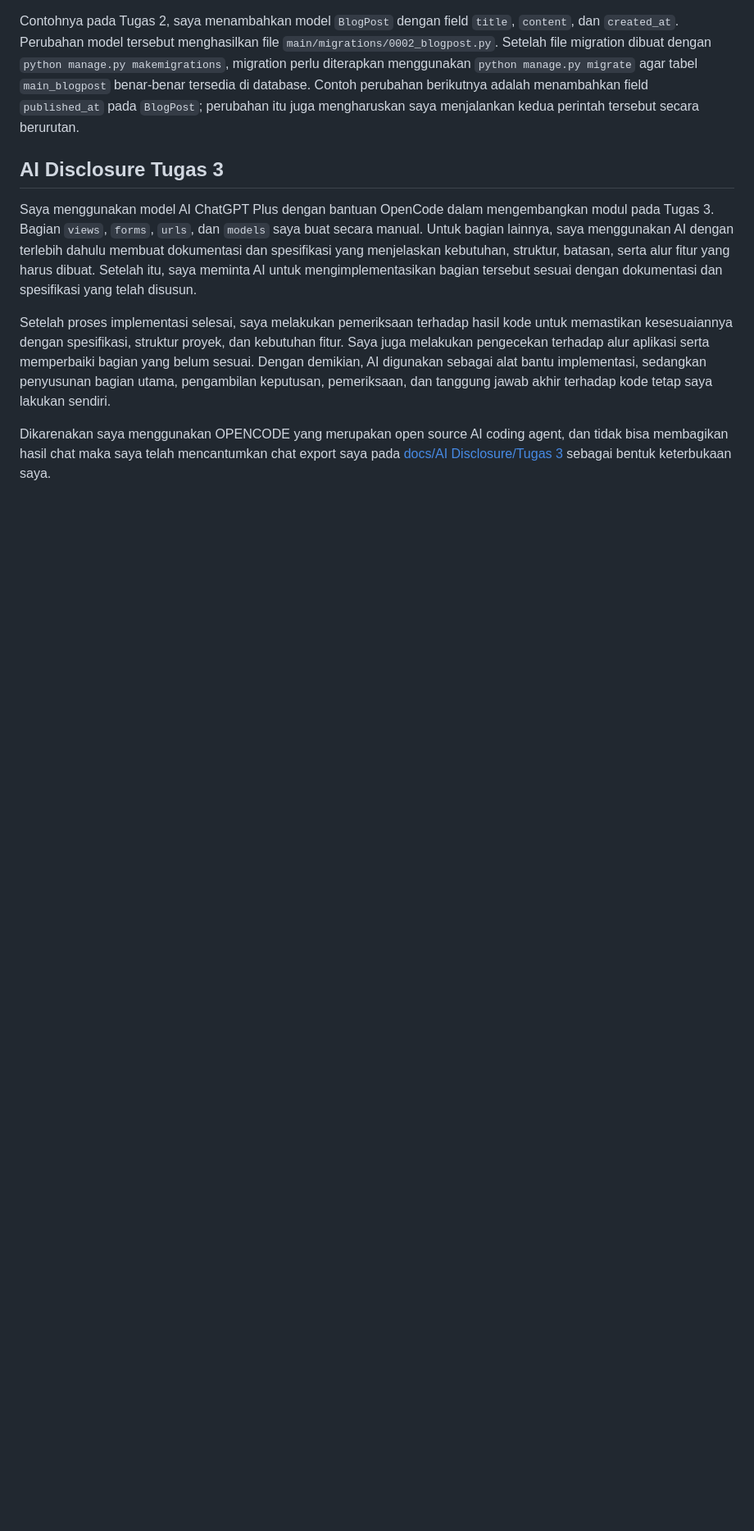
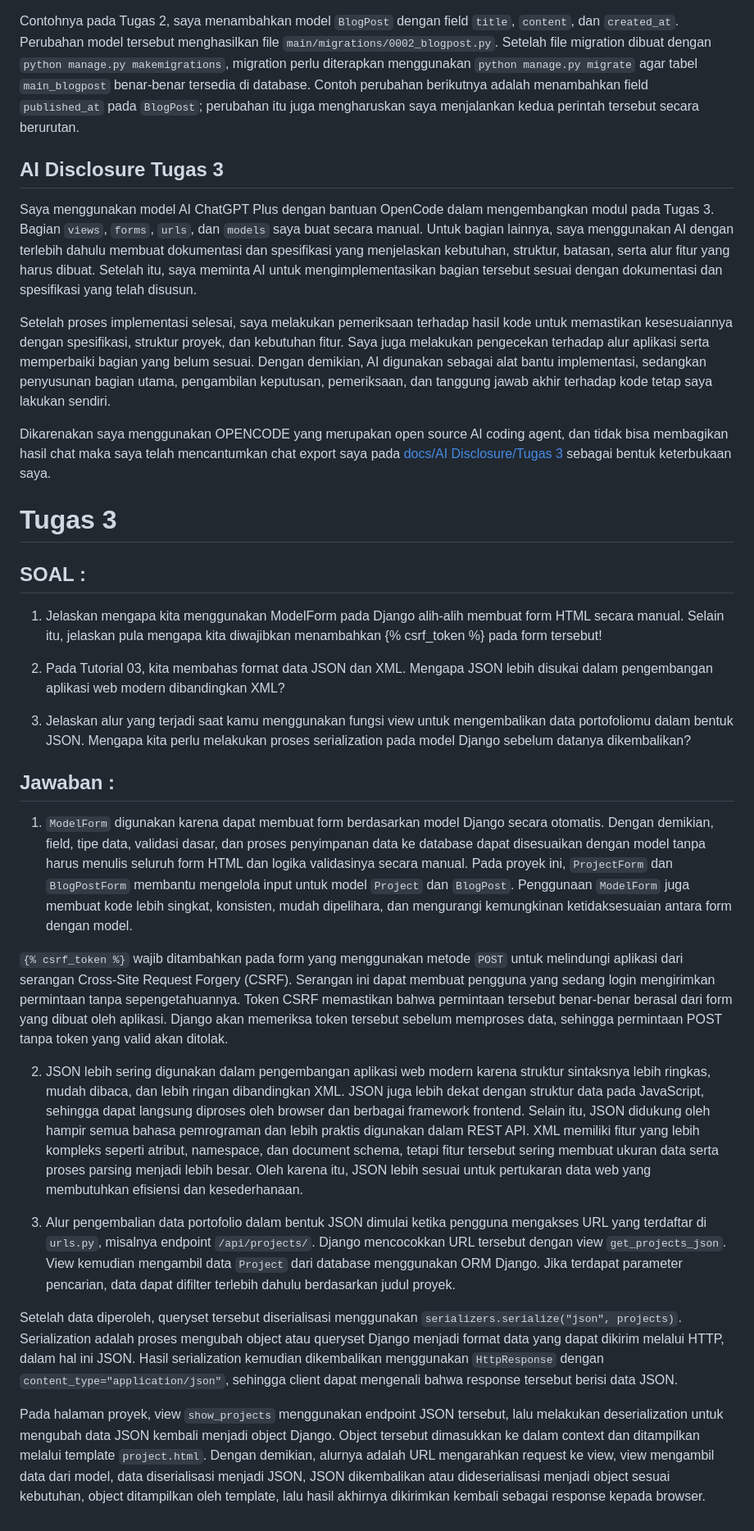
Before and after one commit to victorimans/myportofolio, a Markdown page: README.md, the part around the change. Shown at 82% size. Drawn GitHub-style; blank space fills up the shorter version.

Commit message:
Docs : Tugas Refleksi 3 dengan jawaban

```diff
--- a/README.md
+++ b/README.md
@@ -131,3 +131,25 @@ Saya menggunakan model AI ChatGPT Plus dengan bantuan OpenCode dalam mengembangk
 Setelah proses implementasi selesai, saya melakukan pemeriksaan terhadap hasil kode untuk memastikan kesesuaiannya dengan spesifikasi, struktur proyek, dan kebutuhan fitur. Saya juga melakukan pengecekan terhadap alur aplikasi serta memperbaiki bagian yang belum sesuai. Dengan demikian, AI digunakan sebagai alat bantu implementasi, sedangkan penyusunan bagian utama, pengambilan keputusan, pemeriksaan, dan tanggung jawab akhir terhadap kode tetap saya lakukan sendiri.
 
 Dikarenakan saya menggunakan OPENCODE yang merupakan open source AI coding agent, dan tidak bisa membagikan hasil chat maka saya telah mencantumkan chat export saya pada [docs/AI Disclosure/Tugas 3](/docs/AI%20Disclosure/Tugas%203/session-ses_f428.md) sebagai bentuk keterbukaan saya.
+
+# Tugas 3
+## SOAL :
+1. Jelaskan mengapa kita menggunakan ModelForm pada Django alih-alih membuat form HTML secara manual. Selain itu, jelaskan pula mengapa kita diwajibkan menambahkan {% csrf_token %} pada form tersebut!
+
+2. Pada Tutorial 03, kita membahas format data JSON dan XML. Mengapa JSON lebih disukai dalam pengembangan aplikasi web modern dibandingkan XML?
+
+3. Jelaskan alur yang terjadi saat kamu menggunakan fungsi view untuk mengembalikan data portofoliomu dalam bentuk JSON. Mengapa kita perlu melakukan proses serialization pada model Django sebelum datanya dikembalikan?
+
+## Jawaban :
+
+1. `ModelForm` digunakan karena dapat membuat form berdasarkan model Django secara otomatis. Dengan demikian, field, tipe data, validasi dasar, dan proses penyimpanan data ke database dapat disesuaikan dengan model tanpa harus menulis seluruh form HTML dan logika validasinya secara manual. Pada proyek ini, `ProjectForm` dan `BlogPostForm` membantu mengelola input untuk model `Project` dan `BlogPost`. Penggunaan `ModelForm` juga membuat kode lebih singkat, konsisten, mudah dipelihara, dan mengurangi kemungkinan ketidaksesuaian antara form dengan model.
+
+`{% csrf_token %}` wajib ditambahkan pada form yang menggunakan metode `POST` untuk melindungi aplikasi dari serangan Cross-Site Request Forgery (CSRF). Serangan ini dapat membuat pengguna yang sedang login mengirimkan permintaan tanpa sepengetahuannya. Token CSRF memastikan bahwa permintaan tersebut benar-benar berasal dari form yang dibuat oleh aplikasi. Django akan memeriksa token tersebut sebelum memproses data, sehingga permintaan POST tanpa token yang valid akan ditolak.
+
+2. JSON lebih sering digunakan dalam pengembangan aplikasi web modern karena struktur sintaksnya lebih ringkas, mudah dibaca, dan lebih ringan dibandingkan XML. JSON juga lebih dekat dengan struktur data pada JavaScript, sehingga dapat langsung diproses oleh browser dan berbagai framework frontend. Selain itu, JSON didukung oleh hampir semua bahasa pemrograman dan lebih praktis digunakan dalam REST API. XML memiliki fitur yang lebih kompleks seperti atribut, namespace, dan document schema, tetapi fitur tersebut sering membuat ukuran data serta proses parsing menjadi lebih besar. Oleh karena itu, JSON lebih sesuai untuk pertukaran data web yang membutuhkan efisiensi dan kesederhanaan.
+
+3. Alur pengembalian data portofolio dalam bentuk JSON dimulai ketika pengguna mengakses URL yang terdaftar di `urls.py`, misalnya endpoint `/api/projects/`. Django mencocokkan URL tersebut dengan view `get_projects_json`. View kemudian mengambil data `Project` dari database menggunakan ORM Django. Jika terdapat parameter pencarian, data dapat difilter terlebih dahulu berdasarkan judul proyek.
+
+Setelah data diperoleh, queryset tersebut diserialisasi menggunakan `serializers.serialize("json", projects)`. Serialization adalah proses mengubah object atau queryset Django menjadi format data yang dapat dikirim melalui HTTP, dalam hal ini JSON. Hasil serialization kemudian dikembalikan menggunakan `HttpResponse` dengan `content_type="application/json"`, sehingga client dapat mengenali bahwa response tersebut berisi data JSON.
+
+Pada halaman proyek, view `show_projects` menggunakan endpoint JSON tersebut, lalu melakukan deserialization untuk mengubah data JSON kembali menjadi object Django. Object tersebut dimasukkan ke dalam context dan ditampilkan melalui template `project.html`. Dengan demikian, alurnya adalah URL mengarahkan request ke view, view mengambil data dari model, data diserialisasi menjadi JSON, JSON dikembalikan atau dideserialisasi menjadi object sesuai kebutuhan, object ditampilkan oleh template, lalu hasil akhirnya dikirimkan kembali sebagai response kepada browser.
```
